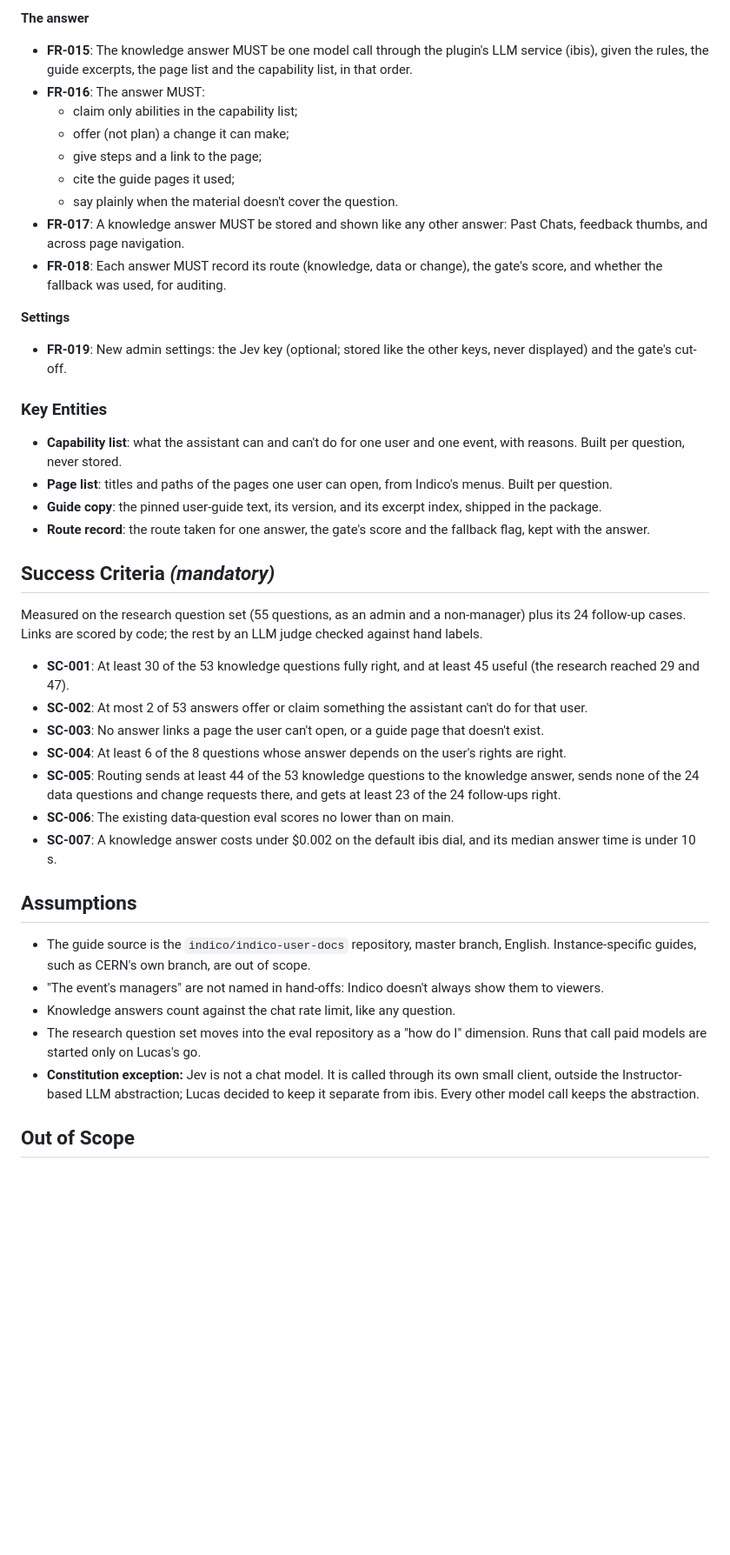
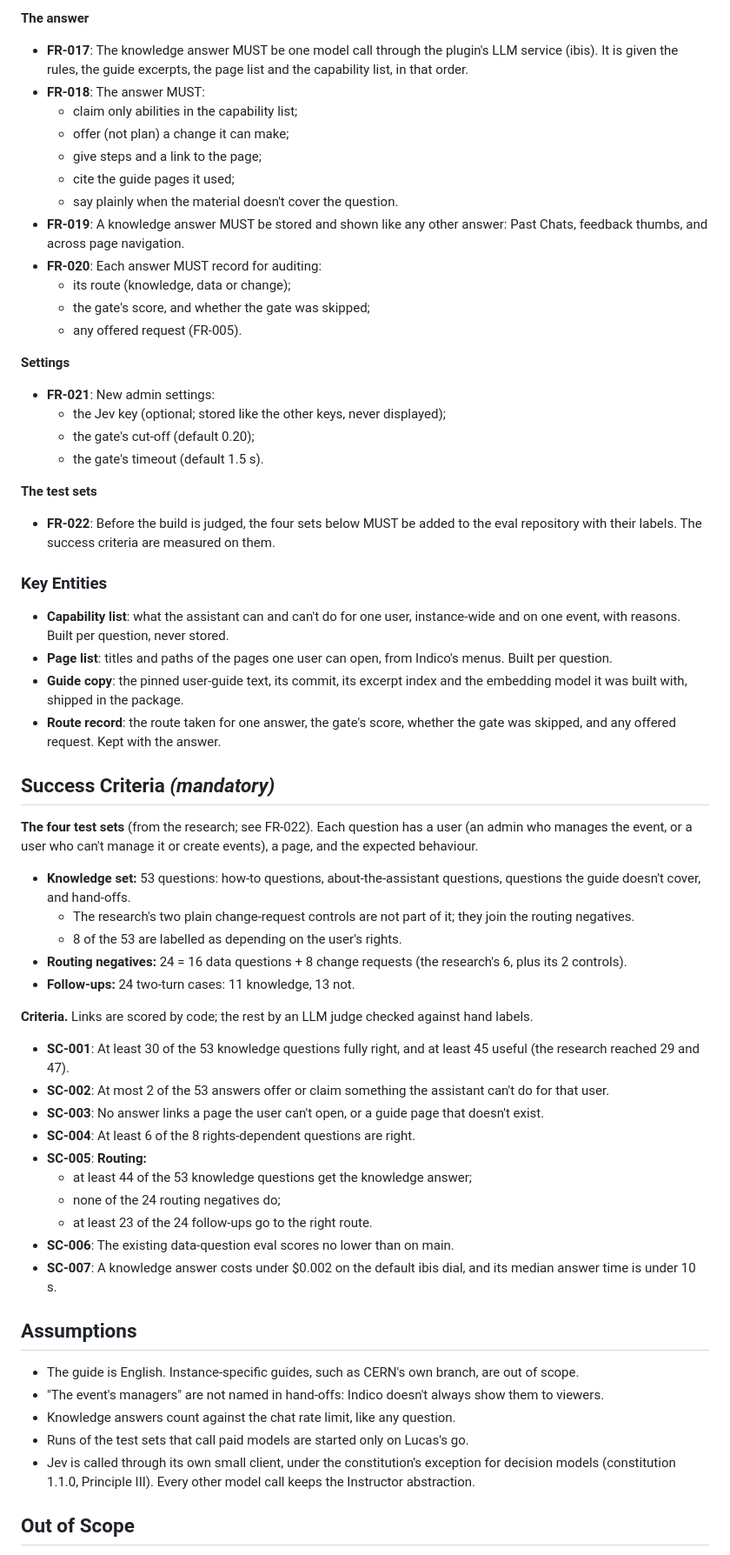
Before and after one commit to lucasflores/indico-assistant, a Markdown page: specs/022-assistant-knowledge/spec.md, the part around one of its changes. Shown at 87% size. Rendered like a GitHub page; blank space fills up the shorter version.

```diff
--- a/specs/022-assistant-knowledge/spec.md
+++ b/specs/022-assistant-knowledge/spec.md
@@ -186,57 +211,73 @@ With the guide index present, no question needs the internet beyond the instance
 
 **The answer**
-- **FR-015**: The knowledge answer MUST be one model call through the plugin's LLM service (ibis), given the rules,
-  the guide excerpts, the page list and the capability list, in that order.
-- **FR-016**: The answer MUST:
+- **FR-017**: The knowledge answer MUST be one model call through the plugin's LLM service (ibis). It is given the
+  rules, the guide excerpts, the page list and the capability list, in that order.
+- **FR-018**: The answer MUST:
   - claim only abilities in the capability list;
   - offer (not plan) a change it can make;
   - give steps and a link to the page;
   - cite the guide pages it used;
   - say plainly when the material doesn't cover the question.
-- **FR-017**: A knowledge answer MUST be stored and shown like any other answer: Past Chats, feedback thumbs, and
+- **FR-019**: A knowledge answer MUST be stored and shown like any other answer: Past Chats, feedback thumbs, and
   across page navigation.
-- **FR-018**: Each answer MUST record its route (knowledge, data or change), the gate's score, and whether the
-  fallback was used, for auditing.
+- **FR-020**: Each answer MUST record for auditing:
+  - its route (knowledge, data or change);
+  - the gate's score, and whether the gate was skipped;
+  - any offered request (FR-005).
 
 **Settings**
-- **FR-019**: New admin settings: the Jev key (optional; stored like the other keys, never displayed) and the gate's
-  cut-off.
+- **FR-021**: New admin settings:
+  - the Jev key (optional; stored like the other keys, never displayed);
+  - the gate's cut-off (default 0.20);
+  - the gate's timeout (default 1.5 s).
+
+**The test sets**
+- **FR-022**: Before the build is judged, the four sets below MUST be added to the eval repository with their labels.
+  The success criteria are measured on them.
 
 ### Key Entities
 
-- **Capability list**: what the assistant can and can't do for one user and one event, with reasons. Built per
-  question, never stored.
+- **Capability list**: what the assistant can and can't do for one user, instance-wide and on one event, with
+  reasons. Built per question, never stored.
 - **Page list**: titles and paths of the pages one user can open, from Indico's menus. Built per question.
-- **Guide copy**: the pinned user-guide text, its version, and its excerpt index, shipped in the package.
-- **Route record**: the route taken for one answer, the gate's score and the fallback flag, kept with the answer.
+- **Guide copy**: the pinned user-guide text, its commit, its excerpt index and the embedding model it was built
+  with, shipped in the package.
+- **Route record**: the route taken for one answer, the gate's score, whether the gate was skipped, and any offered
+  request. Kept with the answer.
 
 ## Success Criteria *(mandatory)*
 
-Measured on the research question set (55 questions, as an admin and a non-manager) plus its 24 follow-up cases.
-Links are scored by code; the rest by an LLM judge checked against hand labels.
+**The four test sets** (from the research; see FR-022). Each question has a user (an admin who manages the event, or
+a user who can't manage it or create events), a page, and the expected behaviour.
+- **Knowledge set:** 53 questions: how-to questions, about-the-assistant questions, questions the guide doesn't
+  cover, and hand-offs.
+  - The research's two plain change-request controls are not part of it; they join the routing negatives.
+  - 8 of the 53 are labelled as depending on the user's rights.
+- **Routing negatives:** 24 = 16 data questions + 8 change requests (the research's 6, plus its 2 controls).
+- **Follow-ups:** 24 two-turn cases: 11 knowledge, 13 not.
 
+**Criteria.** Links are scored by code; the rest by an LLM judge checked against hand labels.
 - **SC-001**: At least 30 of the 53 knowledge questions fully right, and at least 45 useful (the research reached
   29 and 47).
-- **SC-002**: At most 2 of 53 answers offer or claim something the assistant can't do for that user.
+- **SC-002**: At most 2 of the 53 answers offer or claim something the assistant can't do for that user.
 - **SC-003**: No answer links a page the user can't open, or a guide page that doesn't exist.
-- **SC-004**: At least 6 of the 8 questions whose answer depends on the user's rights are right.
-- **SC-005**: Routing sends at least 44 of the 53 knowledge questions to the knowledge answer, sends none of the 24
-  data questions and change requests there, and gets at least 23 of the 24 follow-ups right.
+- **SC-004**: At least 6 of the 8 rights-dependent questions are right.
+- **SC-005**: **Routing:**
+  - at least 44 of the 53 knowledge questions get the knowledge answer;
+  - none of the 24 routing negatives do;
+  - at least 23 of the 24 follow-ups go to the right route.
 - **SC-006**: The existing data-question eval scores no lower than on main.
 - **SC-007**: A knowledge answer costs under $0.002 on the default ibis dial, and its median answer time is under
   10 s.
 
 ## Assumptions
 
-- The guide source is the `indico/indico-user-docs` repository, master branch, English. Instance-specific guides,
-  such as CERN's own branch, are out of scope.
+- The guide is English. Instance-specific guides, such as CERN's own branch, are out of scope.
 - "The event's managers" are not named in hand-offs: Indico doesn't always show them to viewers.
 - Knowledge answers count against the chat rate limit, like any question.
-- The research question set moves into the eval repository as a "how do I" dimension. Runs that call paid models
-  are started only on Lucas's go.
-- **Constitution exception:** Jev is not a chat model. It is called through its own small client, outside the
-  Instructor-based LLM abstraction; Lucas decided to keep it separate from ibis. Every other model call keeps the
-  abstraction.
+- Runs of the test sets that call paid models are started only on Lucas's go.
+- Jev is called through its own small client, under the constitution's exception for decision models (constitution
+  1.1.0, Principle III). Every other model call keeps the Instructor abstraction.
 
 ## Out of Scope
 
```
Also changed, not shown: other parts of specs/022-assistant-knowledge/spec.md (+62 -37 lines), .specify/memory/constitution.md (+19 -3 lines).
